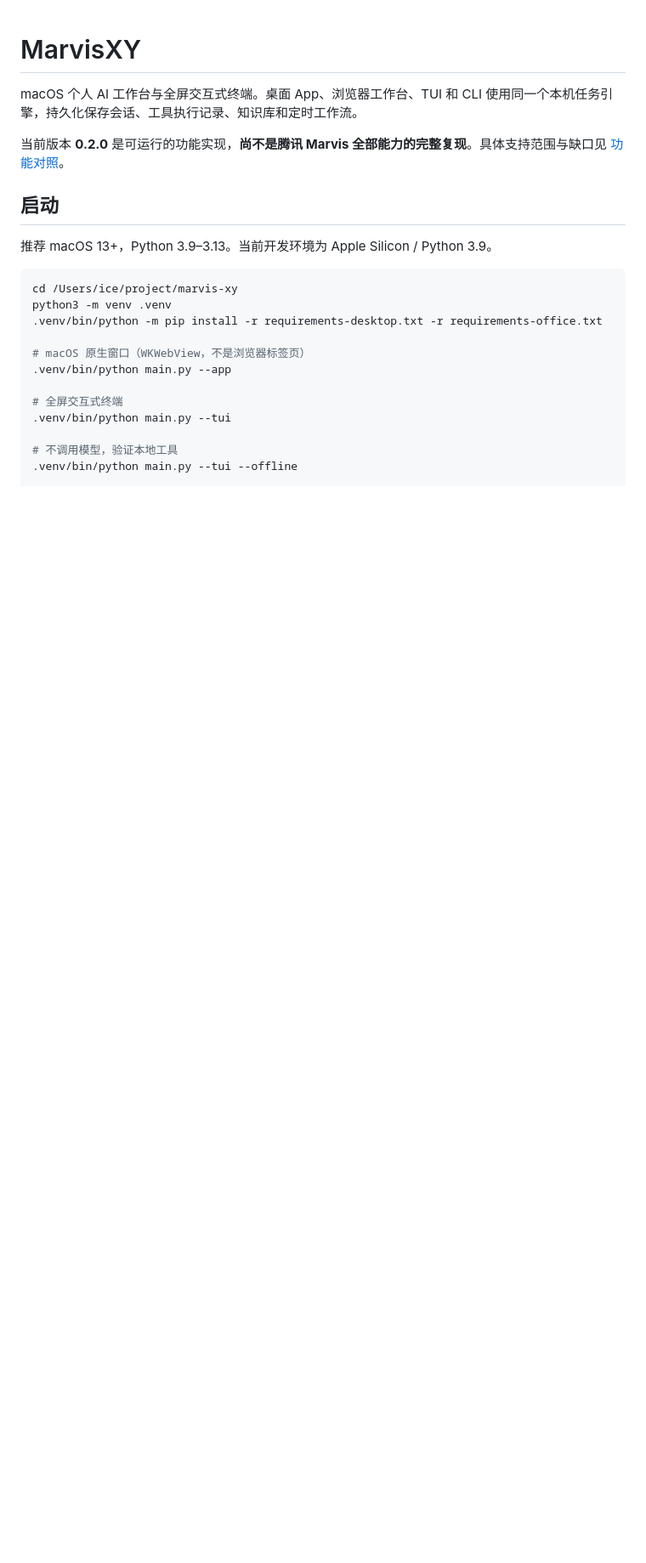
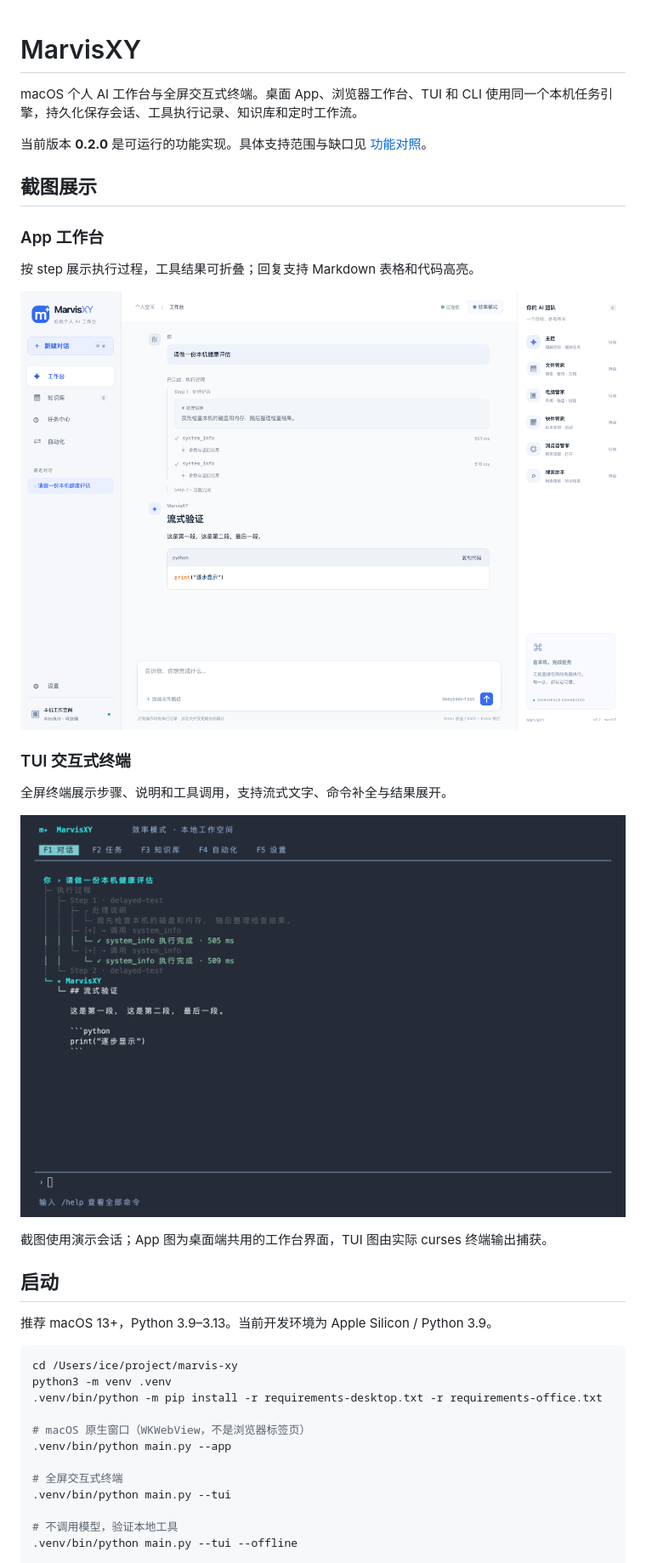
Before and after one commit to xywen97/Marvis-Pro, a Markdown page: README.md, the part around the change printed below. Shown: that part at 85% size. Rendered like a GitHub page; pictures changed too: docs/screenshots/app.png (added), docs/screenshots/tui.png (added); blank space fills up the shorter version.

Commit message:
README中增加运行示例截图

```diff
--- a/README.md
+++ b/README.md
@@ -2,7 +2,23 @@
 
 macOS 个人 AI 工作台与全屏交互式终端。桌面 App、浏览器工作台、TUI 和 CLI 使用同一个本机任务引擎，持久化保存会话、工具执行记录、知识库和定时工作流。
 
-当前版本 **0.2.0** 是可运行的功能实现，**尚不是腾讯 Marvis 全部能力的完整复现**。具体支持范围与缺口见 [功能对照](docs/FEATURES.md)。
+当前版本 **0.2.0** 是可运行的功能实现。具体支持范围与缺口见 [功能对照](docs/FEATURES.md)。
+
+## 截图展示
+
+### App 工作台
+
+按 step 展示执行过程，工具结果可折叠；回复支持 Markdown 表格和代码高亮。
+
+![MarvisXY App 工作台：执行步骤、折叠工具结果与代码高亮](docs/screenshots/app.png)
+
+### TUI 交互式终端
+
+全屏终端展示步骤、说明和工具调用，支持流式文字、命令补全与结果展开。
+
+![MarvisXY TUI：步骤分组、嵌套工具结果与对话回复](docs/screenshots/tui.png)
+
+截图使用演示会话；App 图为桌面端共用的工作台界面，TUI 图由实际 curses 终端输出捕获。
 
 ## 启动
 
```
Also changed, not shown: other parts of README.md (+5 -1 lines).
